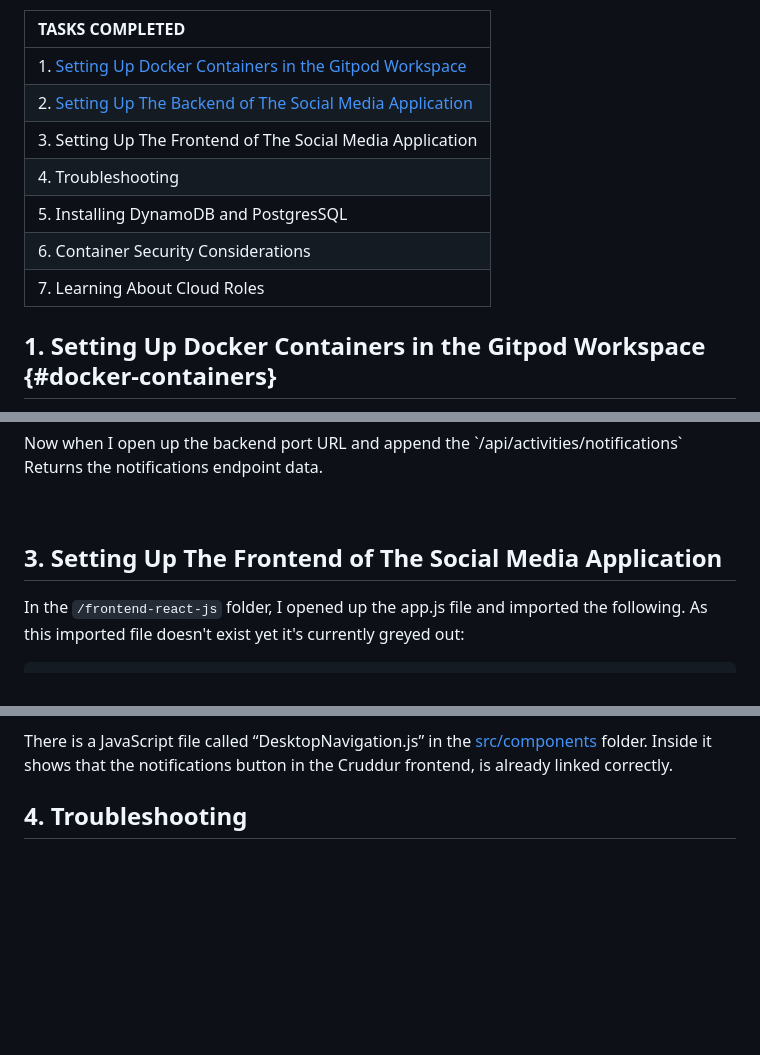
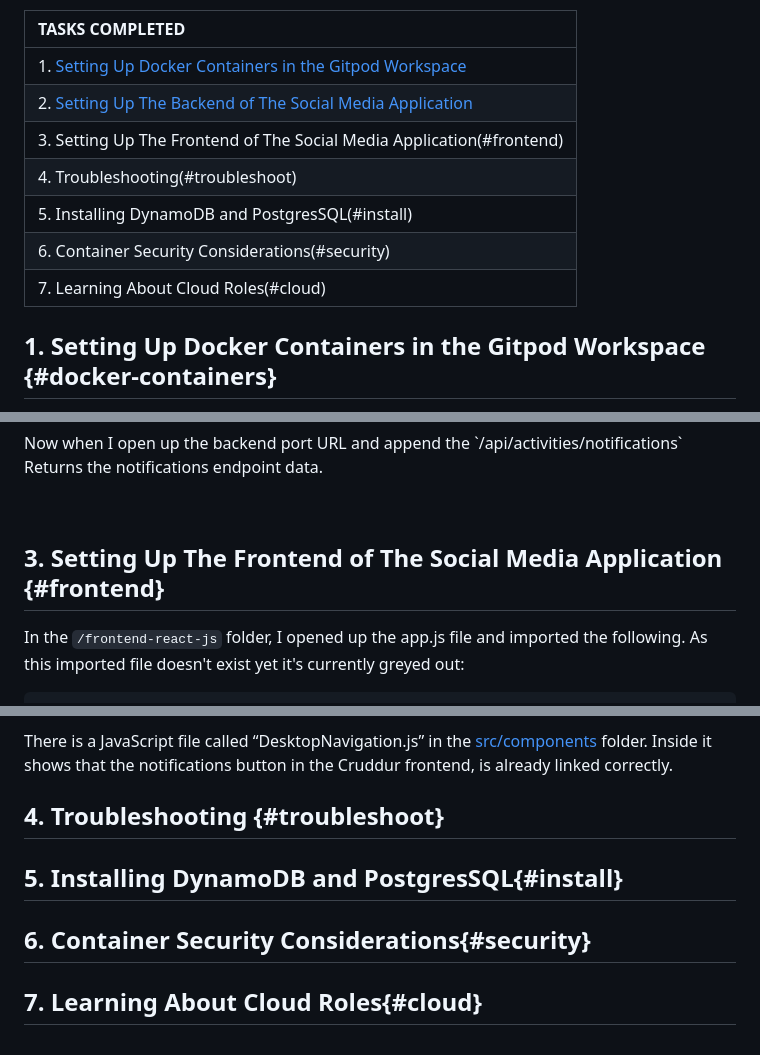
Before and after one commit to cloudjordan/aws-bootcamp-cruddur-2023, a Markdown page: journal/week1.md, 3 parts joined by grey strips. GitHub-like rendering; blank space fills up the shorter version.

````diff
--- a/journal/week1.md
+++ b/journal/week1.md
@@ -6,11 +6,11 @@ This week was my first time using containirzation. As something breifly touched
 | :-------------- |
 | 1. [Setting Up Docker Containers in the Gitpod Workspace](#docker-containers) |
 | 2. [Setting Up The Backend of The Social Media Application](#backend) |
-| 3. Setting Up The Frontend of The Social Media Application |
-| 4. Troubleshooting |
-| 5. Installing DynamoDB and PostgresSQL |
-| 6. Container Security Considerations |
-| 7. Learning About Cloud Roles |
+| 3. Setting Up The Frontend of The Social Media Application(#frontend) |
+| 4. Troubleshooting(#troubleshoot) |
+| 5. Installing DynamoDB and PostgresSQL(#install) |
+| 6. Container Security Considerations(#security) |
+| 7. Learning About Cloud Roles(#cloud) |
 
 
 
@@ -354,7 +354,7 @@ Then below that, I added the return function to return these results when the no
 <p>Now when I open up the backend port URL and append the `/api/activities/notifications` Returns the notifications endpoint data.<p>
 <br>
 
-## 3. Setting Up The Frontend of The Social Media Application
+## 3. Setting Up The Frontend of The Social Media Application {#frontend}
 
 In the `/frontend-react-js` folder, I opened up the app.js file and imported the following. As this imported file doesn't exist yet it's currently greyed out:
 ```
@@ -387,4 +387,10 @@ In the “NotificationsFeedPage.js” file, I added the code required to build t
 There is a JavaScript file called “DesktopNavigation.js” in the [src/components](../frontend-react-js/src/components/DesktopNavigation.js) folder. Inside it shows that the notifications button in the Cruddur frontend, is already linked correctly.
 
 
-## 4. Troubleshooting
+## 4. Troubleshooting {#troubleshoot}
+
+## 5. Installing DynamoDB and PostgresSQL{#install}
+
+## 6. Container Security Considerations{#security}
+
+## 7. Learning About Cloud Roles{#cloud}
````
